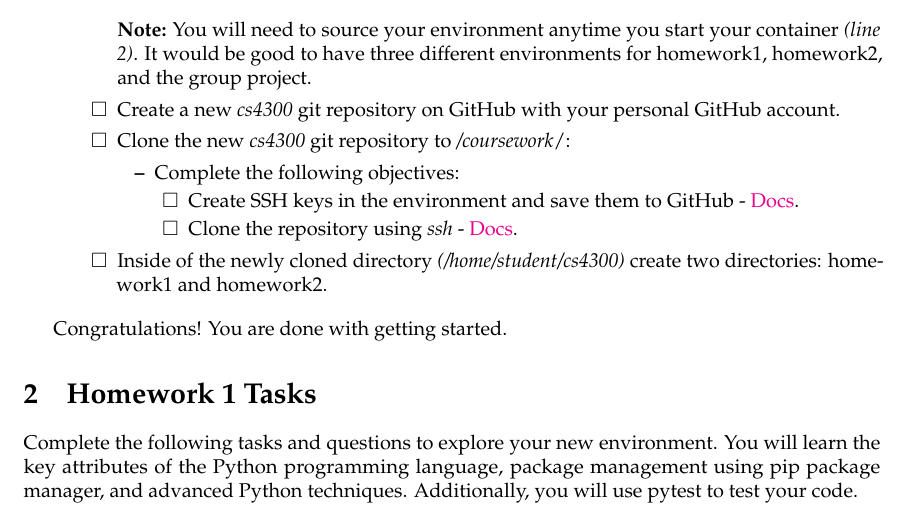
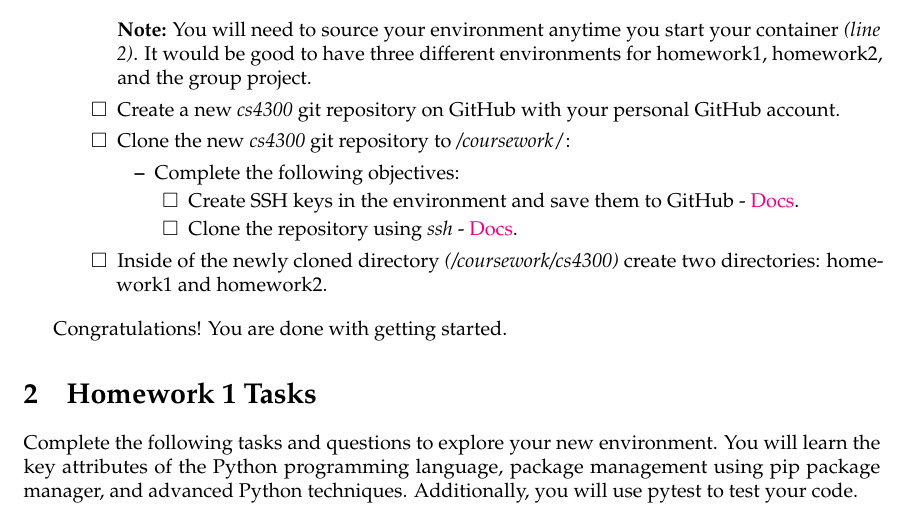
Before and after one commit to tghastings/cs4300andcs5300, a LaTeX problem sheet (Homework 1/homework_1.tex): part of page 1 of 4, cut so that both start at the same text. Compiled offline with pdfLaTeX.

Commit message:
Updates from Overleaf

```diff
--- a/Homework 1/homework_1.tex
+++ b/Homework 1/homework_1.tex
@@ -79,7 +79,7 @@ python3 -m pip install pytest
         \item Clone the repository using \textit{ssh} - \href{https://docs.github.com/en/repositories/creating-and-managing-repositories/cloning-a-repository?platform=linux}{Docs}.
     \end{todolist}
     \end{itemize}
-    \item Inside of the newly cloned directory \textit{(/home/student/cs4300)} create two directories: homework1 and homework2.
+    \item Inside of the newly cloned directory \textit{(/coursework/cs4300)} create two directories: homework1 and homework2.
 \end{todolist}
 \end{itemize}
 
```
